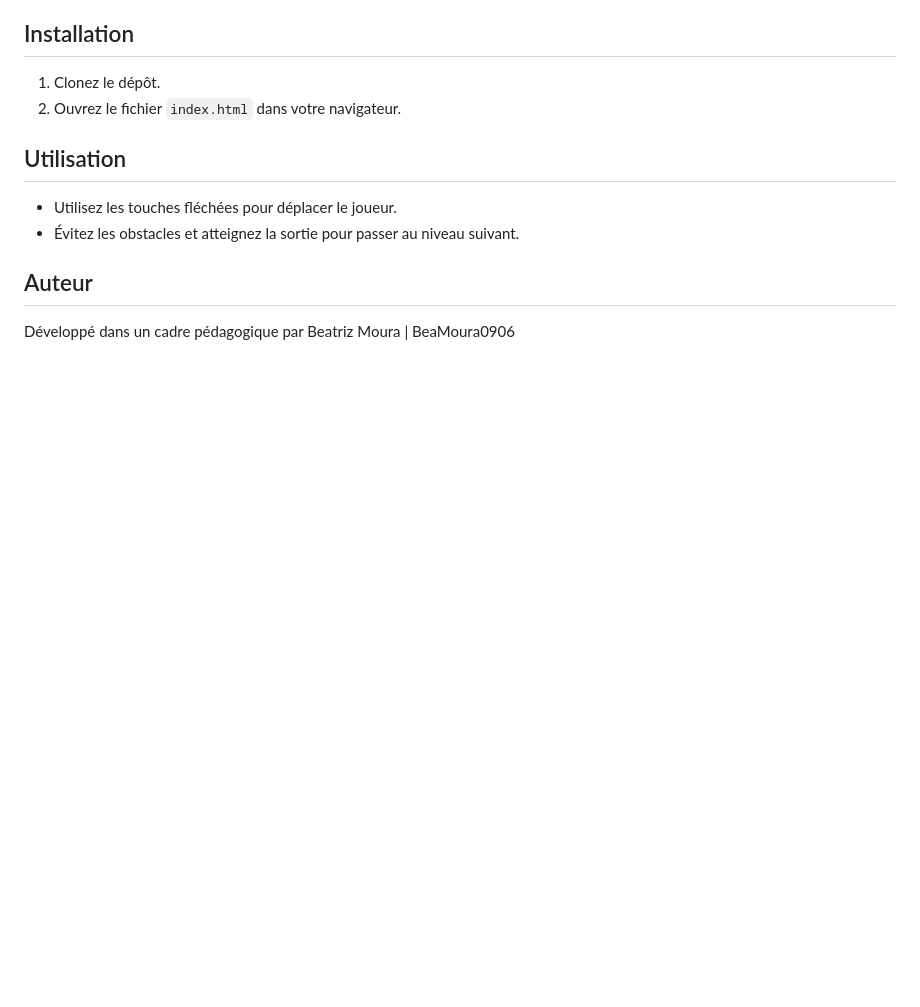
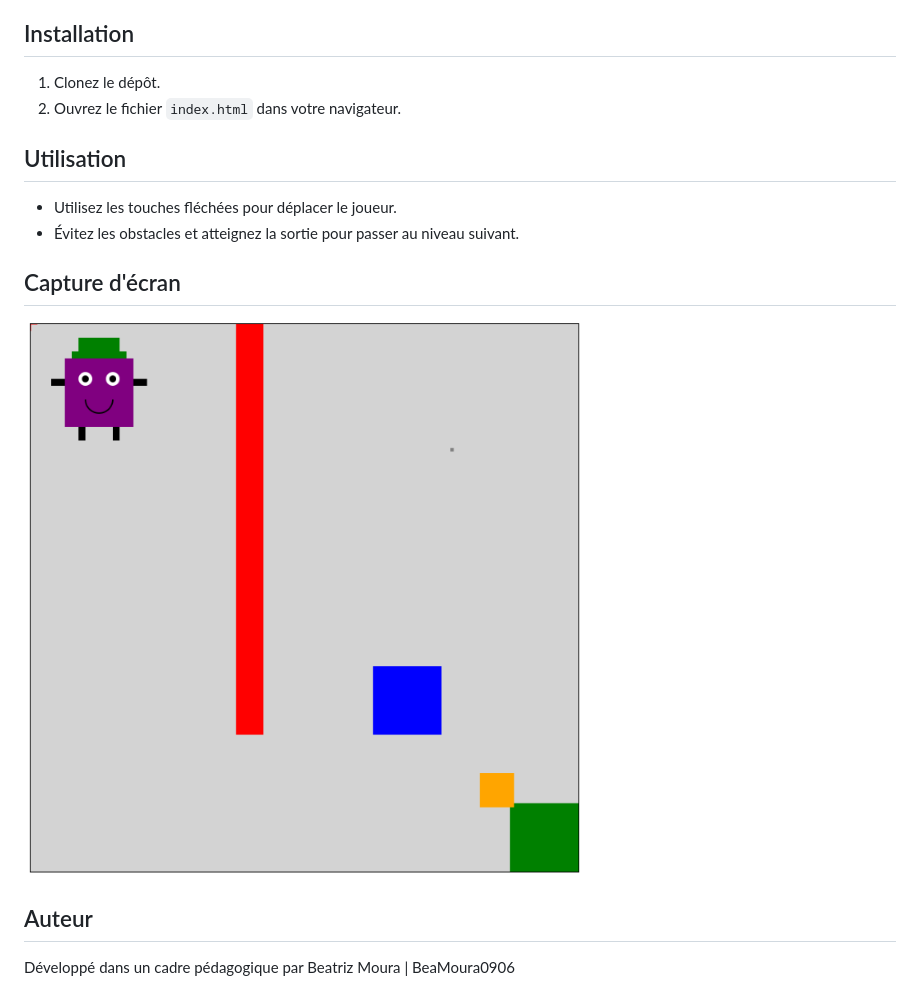
Before and after one commit to BeaMoura0906/ProjetCanvas, a Markdown page: README.md, the part around the change. Rendered like a GitHub page; pictures changed too: assets/images/screen.png (added); blank space fills up the shorter version.

Commit message:
Ajout capture d'écran

```diff
--- a/README.md
+++ b/README.md
@@ -12,6 +12,10 @@ ProjetCanvas est un jeu simple développé en JavaScript utilisant le canvas HTM
 - Utilisez les touches fléchées pour déplacer le joueur.
 - Évitez les obstacles et atteignez la sortie pour passer au niveau suivant.
 
+## Capture d'écran
+
+![Capture d'écran du jeu](assets/images/screen.png)
+
 ## Auteur
 
 Développé dans un cadre pédagogique par Beatriz Moura | BeaMoura0906
```
